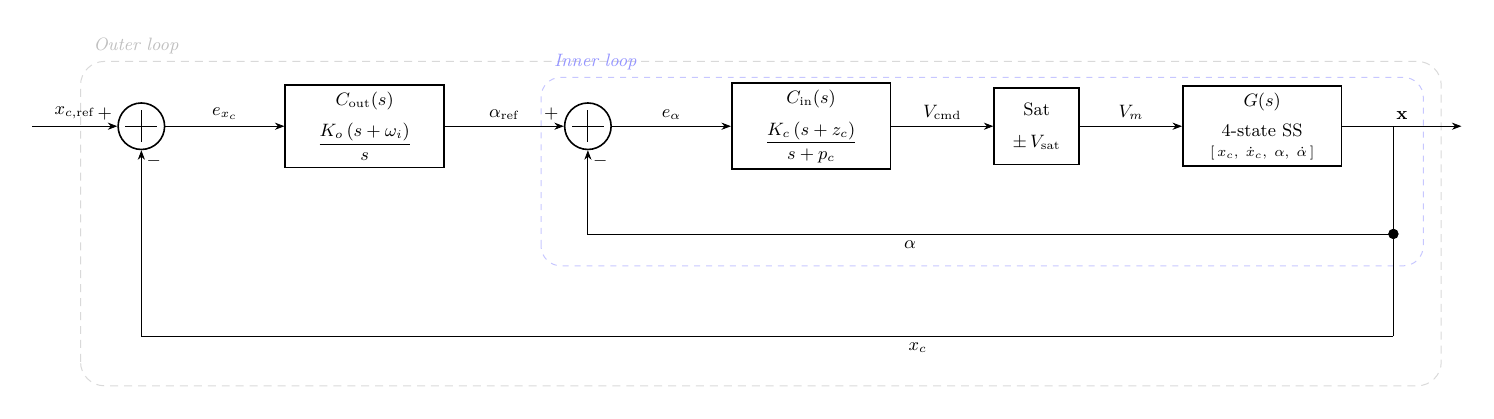
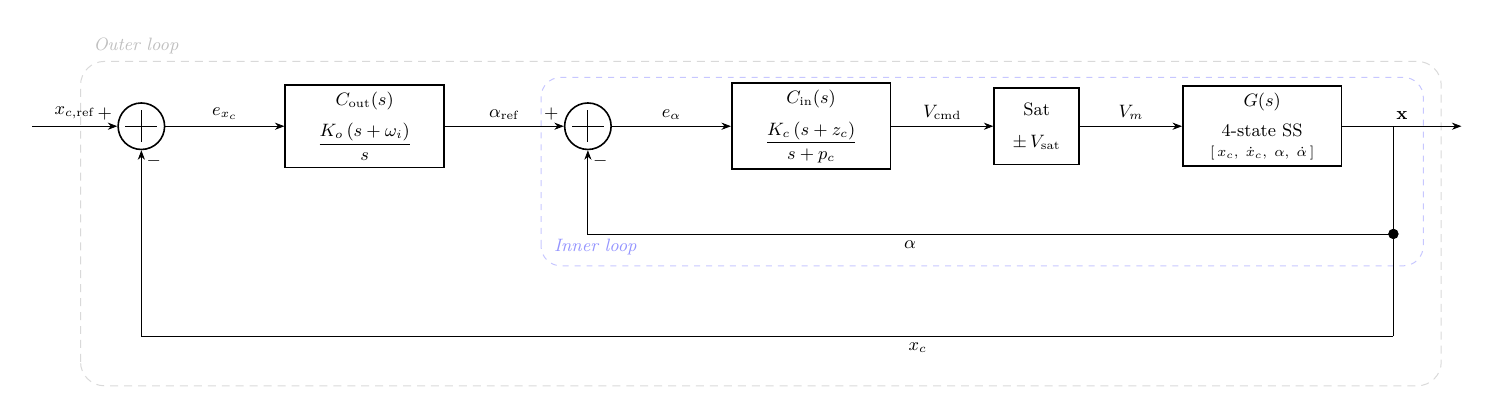
Before and after one commit to Negm2000/Seesaw, a LaTeX figure (docs/figures/control_cascade.tex): the whole page. Compiled offline with pdfLaTeX.

Commit message:
Moved Inner Loop label to bottom-left to avoid overlap with outer boundary

```diff
--- a/docs/figures/control_cascade.tex
+++ b/docs/figures/control_cascade.tex
@@ -113,8 +113,9 @@
       let \p1 = (Si.north west), \p2 = (tap), \p3 = (fbA)
       in (\x1-15pt, \y3-16pt) rectangle (\x2+15pt, \y1+16pt);
 
-    \node[blue!42, font=\small\itshape, anchor=south west]
-         at ($(Si.north west)+(-12pt, 16pt)$) {Inner loop};
+    \path let \p1 = (Si.north west), \p3 = (fbA)
+      in node[blue!42, font=\small\itshape, anchor=south west]
+         at (\x1-12pt, \y3-14pt) {Inner loop};
 
   \end{scope}
 
```
Also changed, not shown: docs/figures/control_cascade.pdf.
